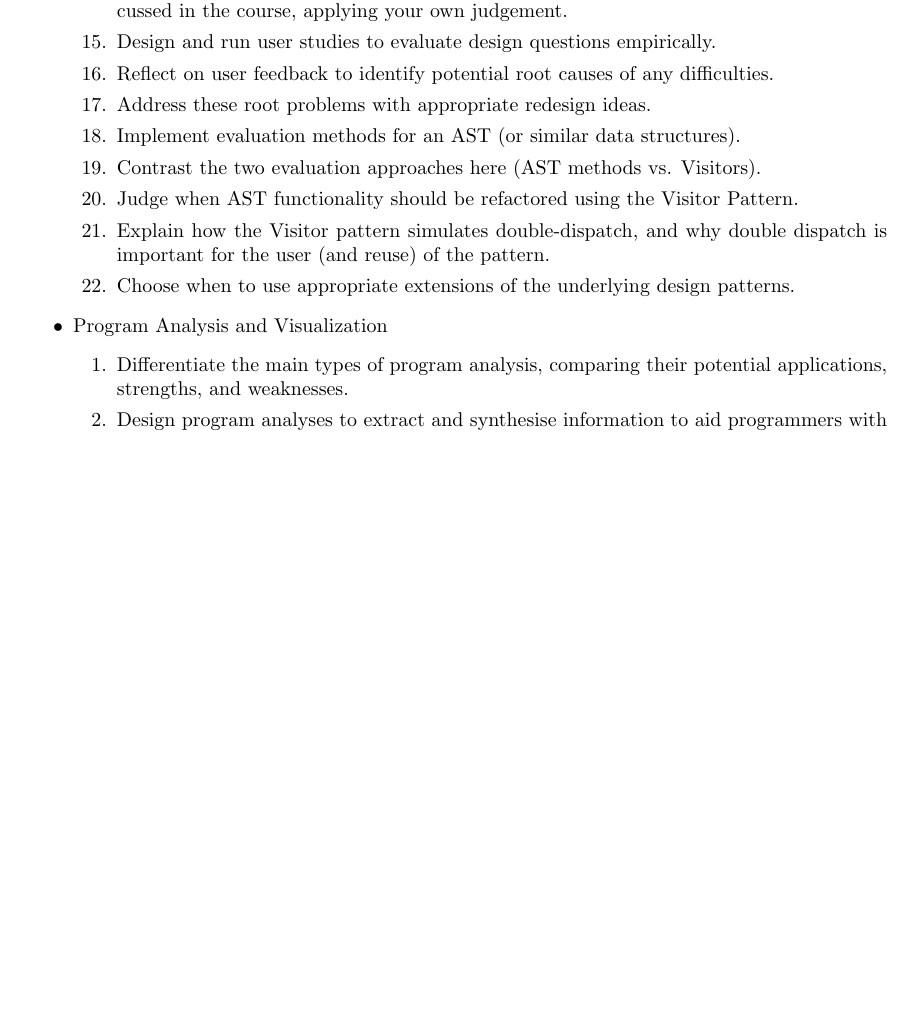
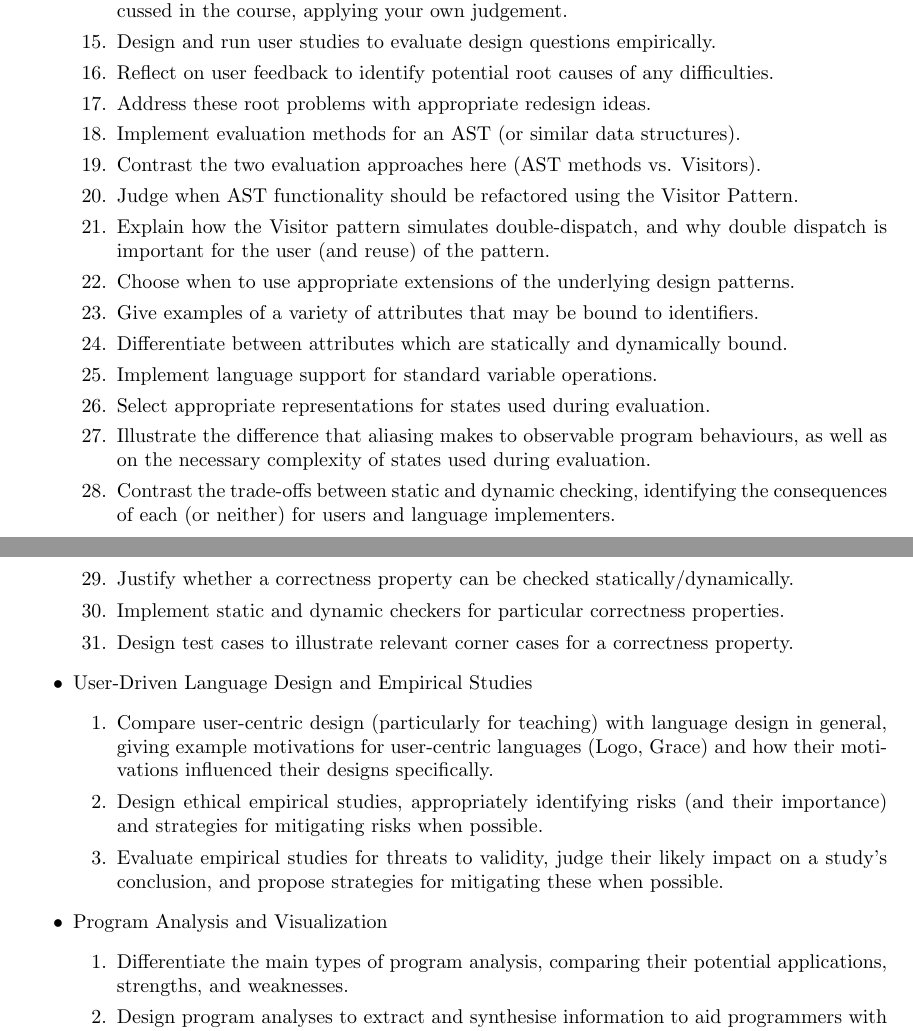
Before and after one commit to algobot76/cpsc410-notes, a LaTeX document (main.tex): part of page 3 of 5 before the commit and two parts of pages 3 and 4 of 5 after it, the two joined at a grey line, cut so that both start at the same text, the shorter picture padded with empty space. Compiled offline with pdfLaTeX.

Commit message:
Updates from Overleaf

```diff
--- a/main.tex
+++ b/main.tex
@@ -41,6 +41,21 @@
         \item Judge when AST functionality should be refactored using the Visitor Pattern.
         \item Explain how the Visitor pattern simulates double-dispatch, and why double dispatch is important for the user (and reuse) of the pattern.
         \item Choose when to use appropriate extensions of the underlying design patterns.
+        \item Give examples of a variety of attributes that may be bound to identifiers.
+        \item Differentiate between attributes which are statically and dynamically bound.
+        \item Implement language support for standard variable operations.
+        \item Select appropriate representations for states used during evaluation.
+        \item Illustrate the difference that aliasing makes to observable program behaviours, as well as on the necessary complexity of states used during evaluation.
+        \item Contrast the trade-offs between static and dynamic checking, identifying the consequences of each (or neither) for users and language implementers.
+        \item Justify whether a correctness property can be checked statically/dynamically.
+        \item Implement static and dynamic checkers for particular correctness properties.
+        \item Design test cases to illustrate relevant corner cases for a correctness property.
+    \end{enumerate}
+    \item User-Driven Language Design and Empirical Studies
+    \begin{enumerate}
+        \item Compare user-centric design (particularly for teaching) with language design in general, giving example motivations for user-centric languages (Logo, Grace) and how their motivations influenced their designs specifically.
+        \item Design ethical empirical studies, appropriately identifying risks (and their importance) and strategies for mitigating risks when possible.
+        \item Evaluate empirical studies for threats to validity, judge their likely impact on a study's conclusion, and propose strategies for mitigating these when possible.
     \end{enumerate}
     \item Program Analysis and Visualization
     \begin{enumerate}
```
Also changed, not shown: main.tex (2 more changed lines).
